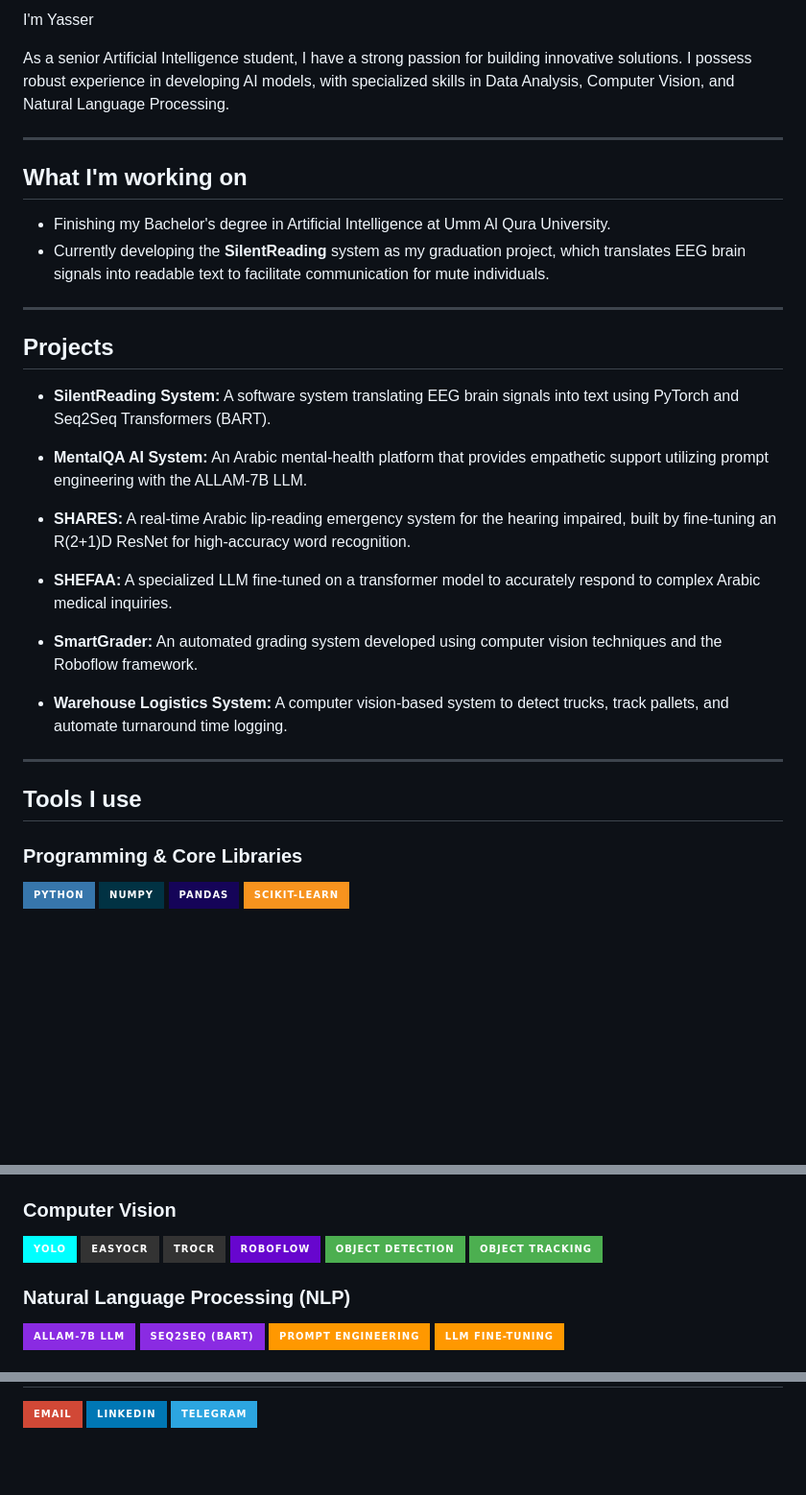
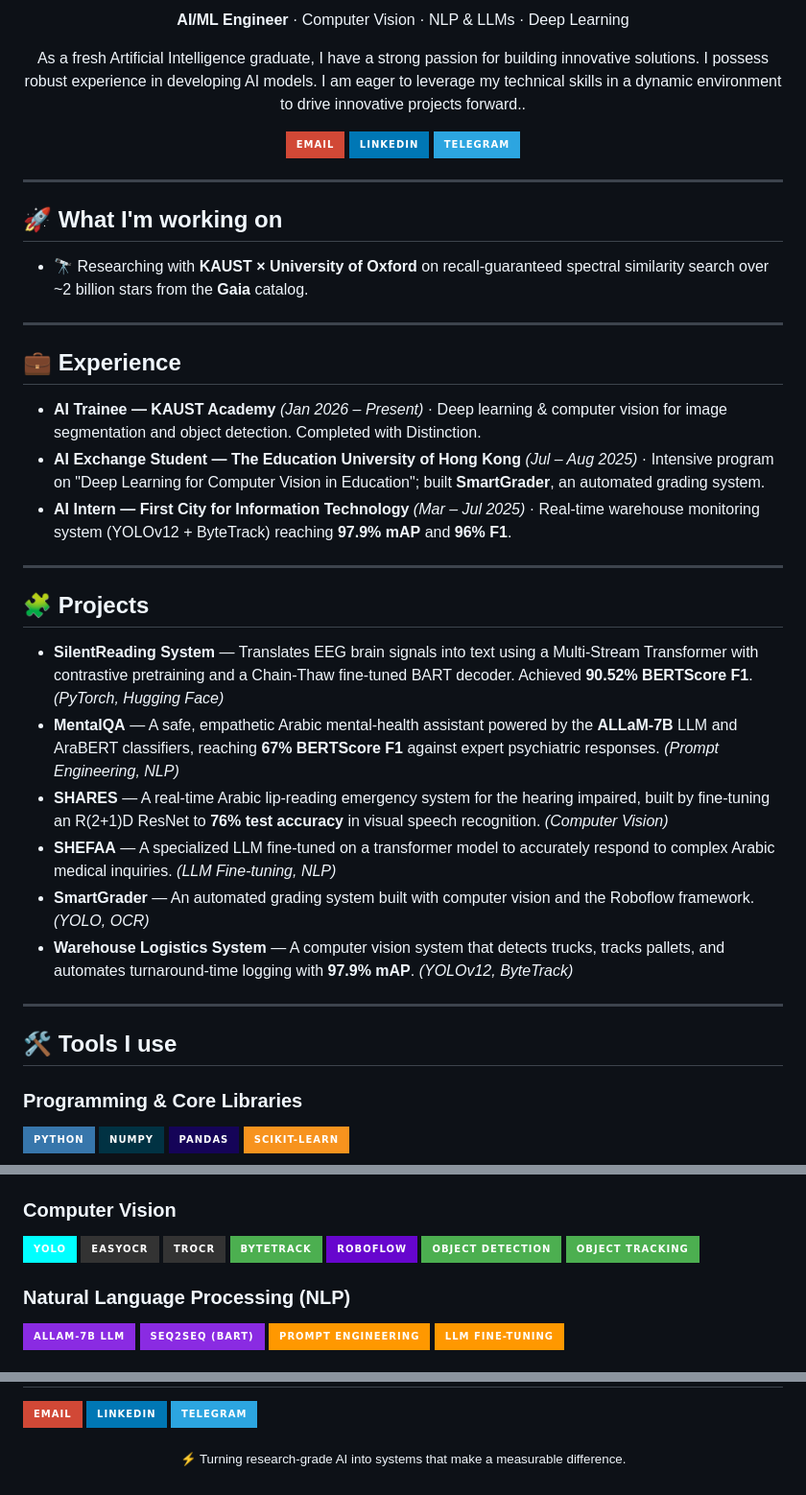
Before and after one commit to yasser-alharbi/yasser-alharbi, a Markdown page: README.md, 3 parts joined by grey strips. Shown at 96% size. Drawn GitHub-style; badges without logos; blank space fills up the shorter version.

```diff
--- a/README.md
+++ b/README.md
@@ -2,33 +2,47 @@
 
-I'm Yasser
+<p align="center">
+  <b>AI/ML Engineer</b> · Computer Vision · NLP & LLMs · Deep Learning
+</p>
 
-As a senior Artificial Intelligence student, I have a strong passion for building innovative solutions. I possess robust experience in developing AI models, with specialized skills in Data Analysis, Computer Vision, and Natural Language Processing.
+<p align="center">
+  As a fresh Artificial Intelligence graduate, I have a strong passion for building innovative solutions. I possess robust experience in
+developing AI models. I am eager to leverage my technical skills in a dynamic environment to drive innovative projects forward.</b>.
+</p>
+
+<p align="center">
+  <a href="mailto:yasser.luq@outlook.com"><img src="https://img.shields.io/badge/Email-D14836?style=for-the-badge&logo=gmail&logoColor=white" alt="Email"/></a>
+  <a href="https://www.linkedin.com/in/yasser-al-harbi-/"><img src="https://img.shields.io/badge/LinkedIn-0077B5?style=for-the-badge&logo=linkedin&logoColor=white" alt="LinkedIn"/></a>
+  <a href="https://t.me/+5sqHsY-QyuEwMTdk"><img src="https://img.shields.io/badge/Telegram-2CA5E0?style=for-the-badge&logo=telegram&logoColor=white" alt="Telegram"/></a>
+</p>
 
 ---
 
-## What I'm working on
+## 🚀 What I'm working on
 
-* Finishing my Bachelor's degree in Artificial Intelligence at Umm Al Qura University.
-* Currently developing the **SilentReading** system as my graduation project, which translates EEG brain signals into readable text to facilitate communication for mute individuals.
+- 🔭 Researching with **KAUST × University of Oxford** on recall-guaranteed spectral similarity search over ~2 billion stars from the **Gaia** catalog.
 
 ---
 
-## Projects
+## 💼 Experience
 
-- **SilentReading System:** A software system translating EEG brain signals into text using PyTorch and Seq2Seq Transformers (BART).
-
-- **MentalQA AI System:** An Arabic mental-health platform that provides empathetic support utilizing prompt engineering with the ALLAM-7B LLM.
-
-- **SHARES:** A real-time Arabic lip-reading emergency system for the hearing impaired, built by fine-tuning an R(2+1)D ResNet for high-accuracy word recognition.
-
-- **SHEFAA:** A specialized LLM fine-tuned on a transformer model to accurately respond to complex Arabic medical inquiries.
-
-- **SmartGrader:** An automated grading system developed using computer vision techniques and the Roboflow framework.
-
-- **Warehouse Logistics System:** A computer vision-based system to detect trucks, track pallets, and automate turnaround time logging.
+- **AI Trainee — KAUST Academy** *(Jan 2026 – Present)* · Deep learning & computer vision for image segmentation and object detection. Completed with Distinction.
+- **AI Exchange Student — The Education University of Hong Kong** *(Jul – Aug 2025)* · Intensive program on "Deep Learning for Computer Vision in Education"; built **SmartGrader**, an automated grading system.
+- **AI Intern — First City for Information Technology** *(Mar – Jul 2025)* · Real-time warehouse monitoring system (YOLOv12 + ByteTrack) reaching **97.9% mAP** and **96% F1**.
 
 ---
-## Tools I use
+
+## 🧩 Projects
+
+- **SilentReading System** — Translates EEG brain signals into text using a Multi-Stream Transformer with contrastive pretraining and a Chain-Thaw fine-tuned BART decoder. Achieved **90.52% BERTScore F1**. *(PyTorch, Hugging Face)*
+- **MentalQA** — A safe, empathetic Arabic mental-health assistant powered by the **ALLaM-7B** LLM and AraBERT classifiers, reaching **67% BERTScore F1** against expert psychiatric responses. *(Prompt Engineering, NLP)*
+- **SHARES** — A real-time Arabic lip-reading emergency system for the hearing impaired, built by fine-tuning an R(2+1)D ResNet to **76% test accuracy** in visual speech recognition. *(Computer Vision)*
+- **SHEFAA** — A specialized LLM fine-tuned on a transformer model to accurately respond to complex Arabic medical inquiries. *(LLM Fine-tuning, NLP)*
+- **SmartGrader** — An automated grading system built with computer vision and the Roboflow framework. *(YOLO, OCR)*
+- **Warehouse Logistics System** — A computer vision system that detects trucks, tracks pallets, and automates turnaround-time logging with **97.9% mAP**. *(YOLOv12, ByteTrack)*
+
+---
+
+## 🛠️ Tools I use
 
 ### Programming & Core Libraries
 ![Python](https://img.shields.io/badge/Python-3776AB?style=for-the-badge&logo=python&logoColor=white) ![NumPy](https://img.shields.io/badge/numpy-%23013243.svg?style=for-the-badge&logo=numpy&logoColor=white) ![Pandas](https://img.shields.io/badge/pandas-%23150458.svg?style=for-the-badge&logo=pandas&logoColor=white) ![scikit-learn](https://img.shields.io/badge/scikit--learn-%23F7931E.svg?style=for-the-badge&logo=scikit-learn&logoColor=white)
@@ -38,6 +52,6 @@ As a senior Artificial Intelligence student, I have a strong passion for buildin
 
 ### Computer Vision
-![YOLO](https://img.shields.io/badge/YOLO-00FFFF?style=for-the-badge&logoColor=black) ![EasyOCR](https://img.shields.io/badge/EasyOCR-333333?style=for-the-badge) ![TrOCR](https://img.shields.io/badge/TrOCR-333333?style=for-the-badge) ![Roboflow](https://img.shields.io/badge/Roboflow-6706CE?style=for-the-badge&logoColor=white) ![Object Detection](https://img.shields.io/badge/Object_Detection-4CAF50?style=for-the-badge) ![Object Tracking](https://img.shields.io/badge/Object_Tracking-4CAF50?style=for-the-badge)
+![YOLO](https://img.shields.io/badge/YOLO-00FFFF?style=for-the-badge&logoColor=black) ![EasyOCR](https://img.shields.io/badge/EasyOCR-333333?style=for-the-badge) ![TrOCR](https://img.shields.io/badge/TrOCR-333333?style=for-the-badge) ![ByteTrack](https://img.shields.io/badge/ByteTrack-4CAF50?style=for-the-badge) ![Roboflow](https://img.shields.io/badge/Roboflow-6706CE?style=for-the-badge&logoColor=white) ![Object Detection](https://img.shields.io/badge/Object_Detection-4CAF50?style=for-the-badge) ![Object Tracking](https://img.shields.io/badge/Object_Tracking-4CAF50?style=for-the-badge)
 
 ### Natural Language Processing (NLP)
 ![ALLAM-7B LLM](https://img.shields.io/badge/ALLAM--7B_LLM-8A2BE2?style=for-the-badge) ![Seq2Seq (BART)](https://img.shields.io/badge/Seq2Seq_(BART)-8A2BE2?style=for-the-badge) ![Prompt Engineering](https://img.shields.io/badge/Prompt_Engineering-FF9800?style=for-the-badge) ![LLM Fine-tuning](https://img.shields.io/badge/LLM_Fine--tuning-FF9800?style=for-the-badge)
@@ -48,3 +72,5 @@ As a senior Artificial Intelligence student, I have a strong passion for buildin
 [![Email](https://img.shields.io/badge/Email-D14836?style=for-the-badge&logo=gmail&logoColor=white)](mailto:yasser.luq@outlook.com)
 [![LinkedIn](https://img.shields.io/badge/LinkedIn-0077B5?style=for-the-badge&logo=linkedin&logoColor=white)](https://www.linkedin.com/in/yasser-al-harbi-/)
 [![Telegram](https://img.shields.io/badge/Telegram-2CA5E0?style=for-the-badge&logo=telegram&logoColor=white)](https://t.me/+5sqHsY-QyuEwMTdk)
+
+<p align="center"><sub>⚡ Turning research-grade AI into systems that make a measurable difference.</sub></p>
```
Also changed, not shown: other parts of README.md (+13 -3 lines).
